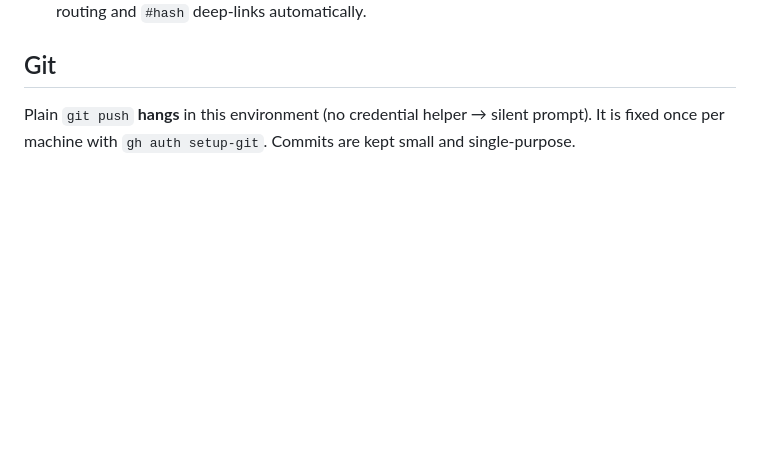
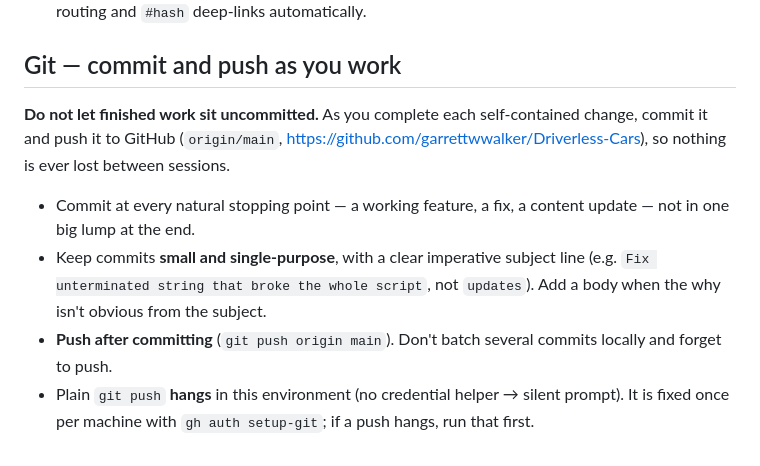
Before and after one commit to garrettwwalker/Driverless-Cars, a Markdown page: CLAUDE.md, the part around the change. Rendered like a GitHub page; blank space fills up the shorter version.

Commit message:
Direct future sessions to commit and push work continuously
Co-Authored-By: Claude Sonnet 5 <noreply@anthropic.com>
Claude-Session: https://claude.ai/code/session_01HWKEj93Yq2MadDTmq4WYAS

```diff
--- a/CLAUDE.md
+++ b/CLAUDE.md
@@ -82,7 +82,18 @@ presented in the UI as an adjustable estimate, never as measured fact — keep i
   id="panel-x">` in `index.html`, write `bindX()`, call it from the init block. `bindTabs()`
   wires routing and `#hash` deep-links automatically.
 
-## Git
+## Git — commit and push as you work
 
-Plain `git push` **hangs** in this environment (no credential helper → silent prompt). It is
-fixed once per machine with `gh auth setup-git`. Commits are kept small and single-purpose.
+**Do not let finished work sit uncommitted.** As you complete each self-contained change,
+commit it and push it to GitHub (`origin/main`, https://github.com/garrettwwalker/Driverless-Cars),
+so nothing is ever lost between sessions.
+
+- Commit at every natural stopping point — a working feature, a fix, a content update — not
+  in one big lump at the end.
+- Keep commits **small and single-purpose**, with a clear imperative subject line (e.g.
+  `Fix unterminated string that broke the whole script`, not `updates`). Add a body when the
+  why isn't obvious from the subject.
+- **Push after committing** (`git push origin main`). Don't batch several commits locally and
+  forget to push.
+- Plain `git push` **hangs** in this environment (no credential helper → silent prompt). It
+  is fixed once per machine with `gh auth setup-git`; if a push hangs, run that first.
```
